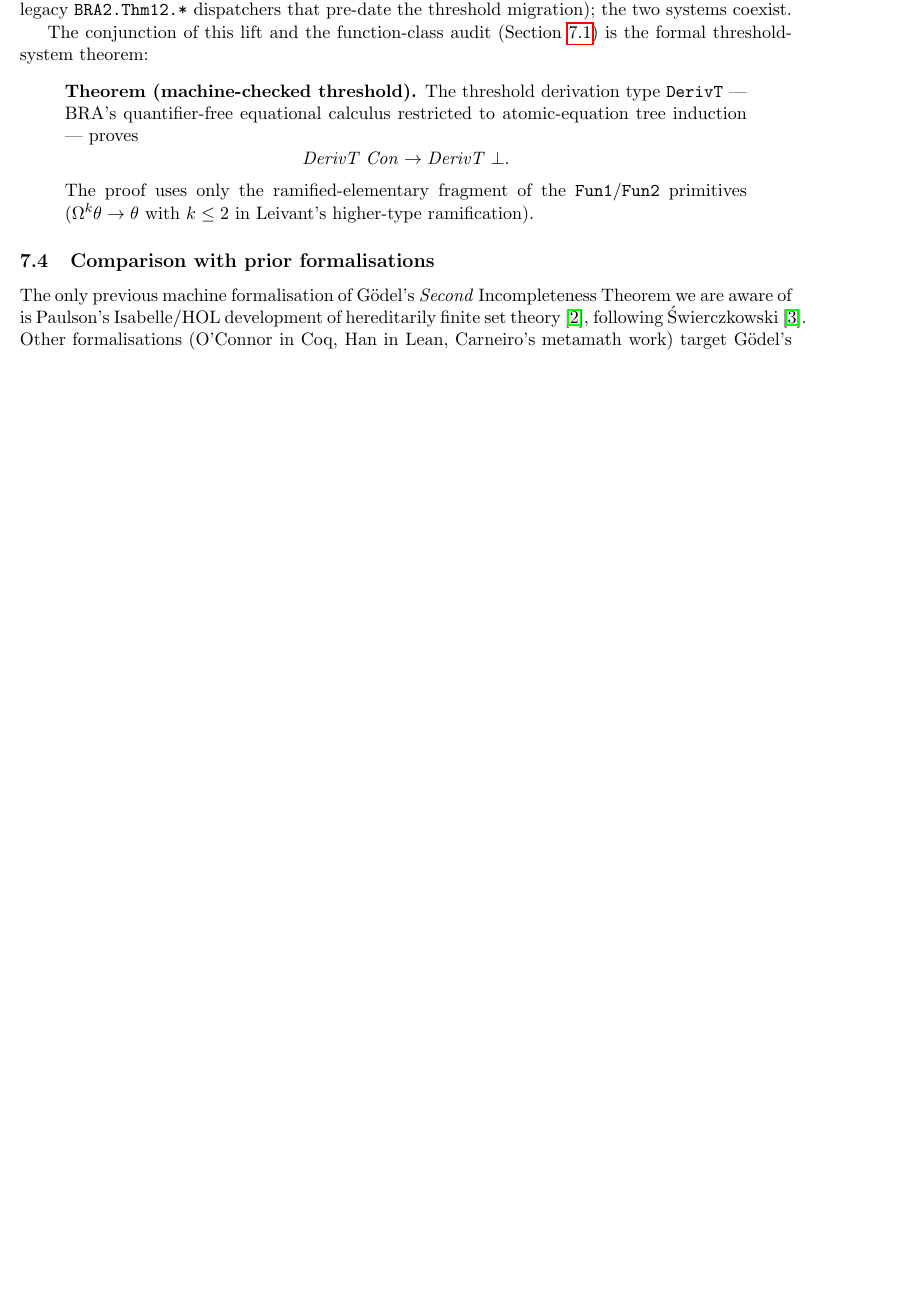
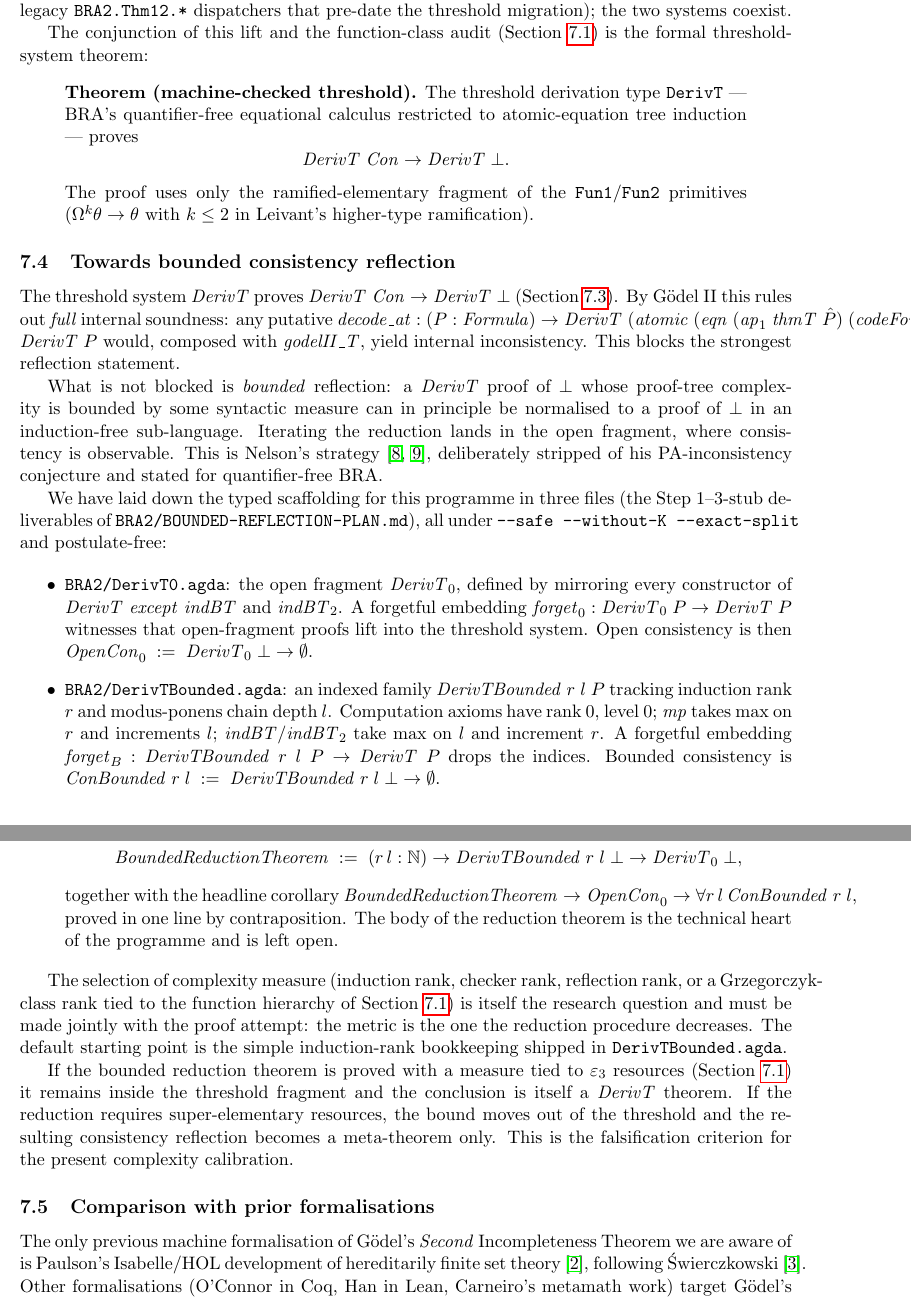
Before and after one commit to coquand/agda-godel-tree, a LaTeX paper (BRA2/godelI-II-summary.tex): part of page 15 of 17 before the commit and two parts of pages 15 and 16 of 18 after it, the two joined at a grey line, cut so that both start at the same text, the shorter picture padded with empty space. Compiled offline with pdfLaTeX.

Commit message:
Bounded reflection scaffolding: DerivT0 + DerivTBounded + BoundedReduction stub
Steps 1, 2, and the Step-3 signature stub of BRA2/BOUNDED-REFLECTION-PLAN.md.

- BRA2/DerivT0.agda: open fragment of DerivT (no indBT/indBT2),
  forget0 : DerivT0 P -> DerivT P, OpenCon0.
- BRA2/DerivTBounded.agda: rank/level-indexed family
  DerivTBounded r l P, max-on-binary-combiners bookkeeping with
  +1 on indBT (rank) and +1 on mp (level), forgetB, ConBounded.
- BRA2/BoundedReduction.agda: BoundedReductionTheorem as a Sigma
  type (postulate-free), corollary
  BoundedReductionTheorem -> OpenCon0 -> forall r l, ConBounded r l
  by one-line contraposition.
- godelI-II-summary.tex: new subsection "Towards bounded
  consistency reflection" pinning the obligation; Nelson 1986/2011
  bibitems added.

All four files typecheck under --safe --without-K --exact-split,
zero postulates, zero holes.

Co-Authored-By: Claude Opus 4.7 (1M context) <noreply@anthropic.com>

```diff
--- a/BRA2/godelI-II-summary.tex
+++ b/BRA2/godelI-II-summary.tex
@@ -1122,6 +1122,81 @@ The proof uses only the ramified-elementary fragment of the
 with $k \le 2$ in Leivant's higher-type ramification).
 \end{quote}
 
+\subsection{Towards bounded consistency reflection}
+\label{subsec:bounded-reflection}
+
+The threshold system $\mathit{DerivT}$ proves
+$\mathit{DerivT}\;\mathit{Con} \to \mathit{DerivT}\;\bot$
+(Section~\ref{subsec:threshold-system}).  By G\"odel~II this rules out
+\emph{full} internal soundness: any putative
+$\mathit{decode\_at}: (P : \mathit{Formula}) \to
+ \mathit{DerivT}\;(\mathit{atomic}\;(\mathit{eqn}\;(\mathit{ap}_1\;
+ \mathit{thmT}\;\hat P)\;(\mathit{codeFormula}\;P))) \to \mathit{DerivT}\;P$
+would, composed with $\mathit{godelII\_T}$, yield internal
+inconsistency.  This blocks the strongest reflection statement.
+
+What is not blocked is \emph{bounded} reflection: a $\mathit{DerivT}$
+proof of $\bot$ whose proof-tree complexity is bounded by some
+syntactic measure can in principle be normalised to a proof of $\bot$
+in an induction-free sub-language.  Iterating the reduction lands in
+the open fragment, where consistency is observable.  This is Nelson's
+strategy~\cite{nelson1986,nelson2011}, deliberately stripped of his
+PA-inconsistency conjecture and stated for quantifier-free BRA.
+
+We have laid down the typed scaffolding for this programme in three
+files (the Step~1--3-stub deliverables of
+\verb|BRA2/BOUNDED-REFLECTION-PLAN.md|), all under
+\verb|--safe --without-K --exact-split| and postulate-free:
+
+\begin{itemize}
+  \item \verb|BRA2/DerivT0.agda|: the open fragment
+        $\mathit{DerivT}_0$, defined by mirroring every constructor of
+        $\mathit{DerivT}$ \emph{except} $\mathit{indBT}$ and
+        $\mathit{indBT}_2$.  A forgetful embedding
+        $\mathit{forget}_0 : \mathit{DerivT}_0\;P \to
+         \mathit{DerivT}\;P$ witnesses that open-fragment proofs lift
+        into the threshold system.  Open consistency is then
+        $\mathit{OpenCon}_0 \;:=\; \mathit{DerivT}_0\;\bot \to \emptyset$.
+  \item \verb|BRA2/DerivTBounded.agda|: an indexed family
+        $\mathit{DerivTBounded}\;r\;l\;P$ tracking induction rank $r$
+        and modus-ponens chain depth $l$.  Computation axioms have
+        rank $0$, level $0$; $\mathit{mp}$ takes $\max$ on $r$ and
+        increments $l$; $\mathit{indBT}/\mathit{indBT}_2$ take $\max$
+        on $l$ and increment $r$.  A forgetful embedding
+        $\mathit{forget}_B : \mathit{DerivTBounded}\;r\;l\;P \to
+         \mathit{DerivT}\;P$ drops the indices.  Bounded consistency
+        is $\mathit{ConBounded}\;r\;l \;:=\;
+         \mathit{DerivTBounded}\;r\;l\;\bot \to \emptyset$.
+  \item \verb|BRA2/BoundedReduction.agda|: the proof obligation
+        \emph{as a type},
+        \[
+          \mathit{BoundedReductionTheorem} \;:=\; (r\,l : \mathbb N)
+          \to \mathit{DerivTBounded}\;r\;l\;\bot \to \mathit{DerivT}_0\;\bot,
+        \]
+        together with the headline corollary
+        $\mathit{BoundedReductionTheorem} \to \mathit{OpenCon}_0 \to
+         \forall r\,l\, \mathit{ConBounded}\;r\;l$, proved in one
+        line by contraposition.  The body of the reduction theorem
+        is the technical heart of the programme and is left open.
+\end{itemize}
+
+The selection of complexity measure (induction rank, checker rank,
+reflection rank, or a Grzegorczyk-class rank tied to the function
+hierarchy of Section~\ref{subsec:elementary}) is itself the research
+question and must be made jointly with the proof attempt: the metric
+is the one the reduction procedure decreases.  The default starting
+point is the simple induction-rank bookkeeping shipped in
+\verb|DerivTBounded.agda|.
+
+If the bounded reduction theorem is proved with a measure tied to
+$\varepsilon_3$ resources (Section~\ref{subsec:elementary}) it
+remains inside the threshold fragment and the conclusion is itself a
+$\mathit{DerivT}$ theorem.  If the reduction requires
+super-elementary resources, the bound moves out of the threshold and
+the resulting consistency reflection becomes a meta-theorem only.
+This is the falsification criterion for the present complexity
+calibration.
+
 \subsection{Comparison with prior formalisations}
 
 The only previous machine formalisation of G\"odel's \emph{Second}
```
Also changed, not shown: BRA2/godelI-II-summary.pdf, BRA2/godelI-II-summary.tex (12 more changed lines), 3 other files.
